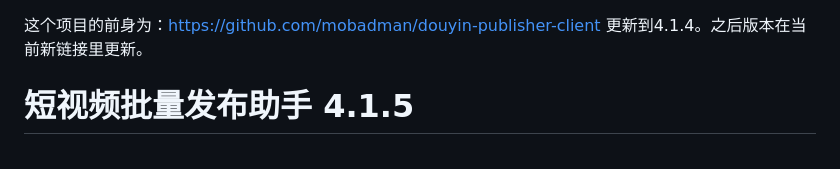
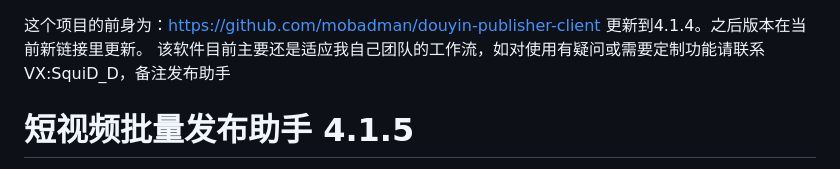
Before and after one commit to mobadman/short-video-publisher-client, a Markdown page: README.md, the part around the change. Rendered like a GitHub page.

Commit message:
Update README with contact details for support
Added contact information for customization inquiries.

```diff
--- a/README.md
+++ b/README.md
@@ -1,5 +1,6 @@
 这个项目的前身为：https://github.com/mobadman/douyin-publisher-client
 更新到4.1.4。之后版本在当前新链接里更新。
+该软件目前主要还是适应我自己团队的工作流，如对使用有疑问或需要定制功能请联系VX:SquiD_D，备注发布助手
 
 # 短视频批量发布助手 4.1.5
 
```
